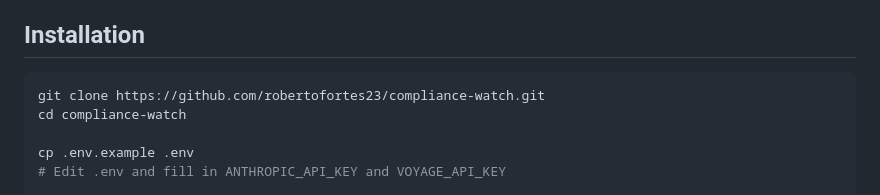
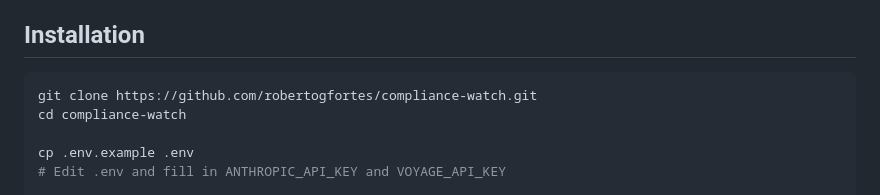
Before and after one commit to robertogfortes/compliance-watch, a Markdown page: docs/dev-setup.md, the part around the change. Drawn GitHub-style.

````diff
--- a/docs/dev-setup.md
+++ b/docs/dev-setup.md
@@ -114,7 +114,7 @@ claude mcp add compliance uv run mcp_server/server.py   # register with Claude C
 ## Installation
 
 ```bash
-git clone https://github.com/robertofortes23/compliance-watch.git
+git clone https://github.com/robertogfortes/compliance-watch.git
 cd compliance-watch
 
 cp .env.example .env
````
Also changed, not shown: README.md (+1 -1 lines), README.pt-br.md (+1 -1 lines).
